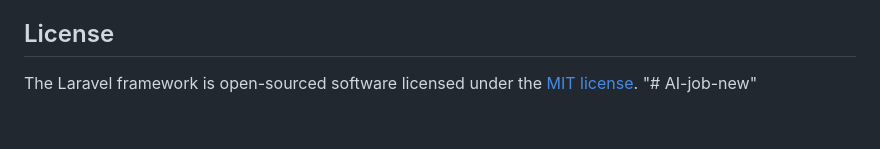
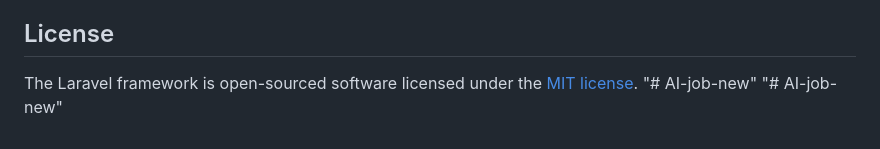
Before and after one commit to hiteshebrandz/AI-job-new, a Markdown page: README.md, the part around the change. Drawn GitHub-style.

```diff
--- a/README.md
+++ b/README.md
@@ -65,3 +65,4 @@ If you discover a security vulnerability within Laravel, please send an e-mail t
 
 The Laravel framework is open-sourced software licensed under the [MIT license](https://opensource.org/licenses/MIT).
 "# AI-job-new"
+"# AI-job-new"
```
